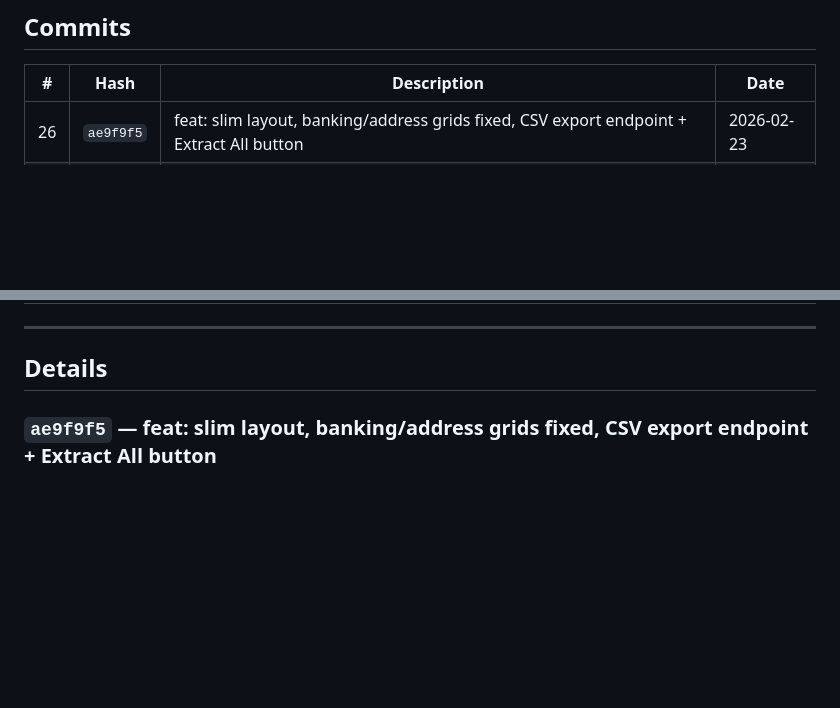
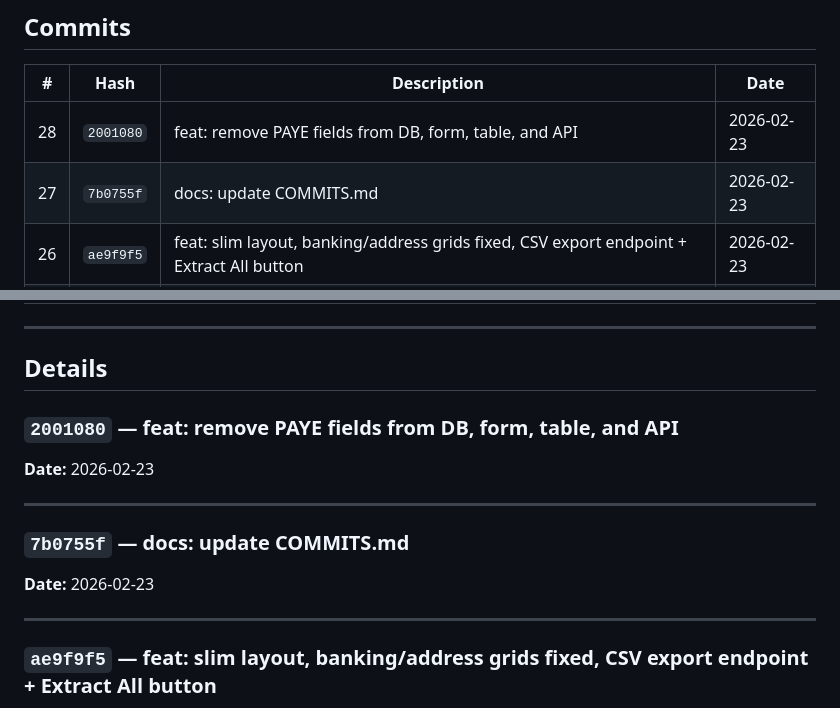
Before and after one commit to AntonioDrugg/FinFlowAI, a Markdown page: COMMITS.md, 2 parts joined by grey strips. GitHub-like rendering; blank space fills up the shorter version.

Commit message:
docs: update COMMITS.md

```diff
--- a/COMMITS.md
+++ b/COMMITS.md
@@ -10,6 +10,8 @@
 
 | # | Hash | Description | Date |
 |---|------|-------------|------|
+| 28 | `2001080` | feat: remove PAYE fields from DB, form, table, and API | 2026-02-23 |
+| 27 | `7b0755f` | docs: update COMMITS.md | 2026-02-23 |
 | 26 | `ae9f9f5` | feat: slim layout, banking/address grids fixed, CSV export endpoint + Extract All button | 2026-02-23 |
 | 25 | `2e92682` | docs: update COMMITS.md | 2026-02-23 |
 | 24 | `494a680` | feat: all-fields scrollable client table, rename phone->legacy_phone in DB | 2026-02-23 |
@@ -40,6 +42,16 @@
 ---
 
 ## Details
+
+### `2001080` — feat: remove PAYE fields from DB, form, table, and API
+**Date:** 2026-02-23
+
+---
+
+### `7b0755f` — docs: update COMMITS.md
+**Date:** 2026-02-23
+
+---
 
 ### `ae9f9f5` — feat: slim layout, banking/address grids fixed, CSV export endpoint + Extract All button
 **Date:** 2026-02-23
```
Also changed, not shown: other parts of COMMITS.md (+1 -1 lines).
